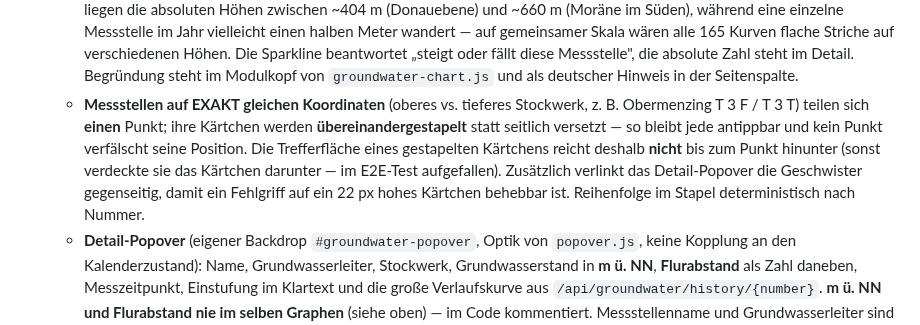
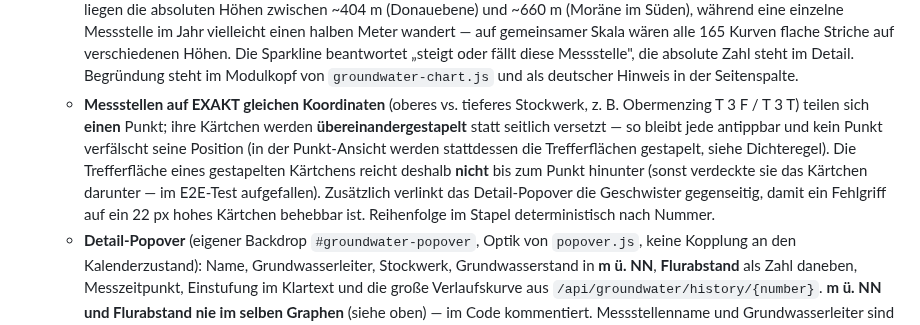
Before and after one commit to roland1910/Familienkalender, a Markdown page: CLAUDE.md, the part around one of its changes. GitHub-like rendering.

Commit message:
Doku: Dichteregel der Grundwasser-Marker (Etappe 47)
Co-Authored-By: Claude Opus 5 <noreply@anthropic.com>

```diff
--- a/CLAUDE.md
+++ b/CLAUDE.md
@@ -159,5 +165,5 @@ Aggregierter Familienkalender als lokales Home-Assistant-Add-on. Zeigt die Kalen
   - **JEDE SPARKLINE SKALIERT AUF IHR EIGENES MIN/MAX.** Das sieht nach einem Fehler aus und ist keiner: im Radius liegen die absoluten Höhen zwischen ~404 m (Donauebene) und ~660 m (Moräne im Süden), während eine einzelne Messstelle im Jahr vielleicht einen halben Meter wandert — auf gemeinsamer Skala wären alle 165 Kurven flache Striche auf verschiedenen Höhen. Die Sparkline beantwortet „steigt oder fällt diese Messstelle", die absolute Zahl steht im Detail. Begründung steht im Modulkopf von `groundwater-chart.js` und als deutscher Hinweis in der Seitenspalte.
-  - **Messstellen auf EXAKT gleichen Koordinaten** (oberes vs. tieferes Stockwerk, z. B. Obermenzing T 3 F / T 3 T) teilen sich **einen** Punkt; ihre Kärtchen werden **übereinandergestapelt** statt seitlich versetzt — so bleibt jede antippbar und kein Punkt verfälscht seine Position. Die Trefferfläche eines gestapelten Kärtchens reicht deshalb **nicht** bis zum Punkt hinunter (sonst verdeckte sie das Kärtchen darunter — im E2E-Test aufgefallen). Zusätzlich verlinkt das Detail-Popover die Geschwister gegenseitig, damit ein Fehlgriff auf ein 22 px hohes Kärtchen behebbar ist. Reihenfolge im Stapel deterministisch nach Nummer.
+  - **Messstellen auf EXAKT gleichen Koordinaten** (oberes vs. tieferes Stockwerk, z. B. Obermenzing T 3 F / T 3 T) teilen sich **einen** Punkt; ihre Kärtchen werden **übereinandergestapelt** statt seitlich versetzt — so bleibt jede antippbar und kein Punkt verfälscht seine Position (in der Punkt-Ansicht werden stattdessen die Trefferflächen gestapelt, siehe Dichteregel). Die Trefferfläche eines gestapelten Kärtchens reicht deshalb **nicht** bis zum Punkt hinunter (sonst verdeckte sie das Kärtchen darunter — im E2E-Test aufgefallen). Zusätzlich verlinkt das Detail-Popover die Geschwister gegenseitig, damit ein Fehlgriff auf ein 22 px hohes Kärtchen behebbar ist. Reihenfolge im Stapel deterministisch nach Nummer.
   - **Detail-Popover** (eigener Backdrop `#groundwater-popover`, Optik von `popover.js`, keine Kopplung an den Kalenderzustand): Name, Grundwasserleiter, Stockwerk, Grundwasserstand in **m ü. NN**, **Flurabstand** als Zahl daneben, Messzeitpunkt, Einstufung im Klartext und die große Verlaufskurve aus `/api/groundwater/history/{number}`. **m ü. NN und Flurabstand nie im selben Graphen** (siehe oben) — im Code kommentiert. Messstellenname und Grundwasserleiter sind **Fremd-Strings aus einer gescrapten Seite** und werden ausschließlich via `textContent` gesetzt. Ohne Historie steht dort „Für diese Messstelle liegt noch kein Verlauf vor." statt eines leeren Graphen.
   - **Ausfall einer Quelle nimmt nie die ganze Ansicht mit** (`Promise.allSettled` wie in der Wetter-Ansicht): fallen die Messstellen aus, steht der deutsche Hinweis über der Karte und Legende/Quellenangabe bleiben; fallen die Sparklines aus, bleiben Marker und Detail nutzbar, nur ohne Mini-Kurven.
   - **Pflichtangabe** unter der Ansicht (`.groundwater-attribution`): „Datenquelle: Bayerisches Landesamt für Umwelt, www.lfu.bayern.de · Niedrigwasser-Einstufung: Niedrigwasser-Informationsdienst Bayern · Karte: © OpenStreetMap-Mitwirkende". Das ist die Lizenzbedingung (CC BY 4.0) bzw. die OSM-Auflage, keine Deko.
```
Also changed, not shown: other parts of CLAUDE.md (+8 -2 lines).
